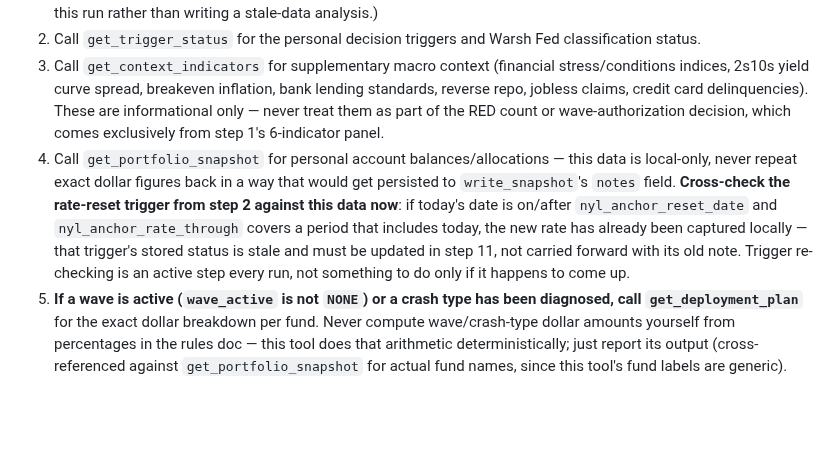
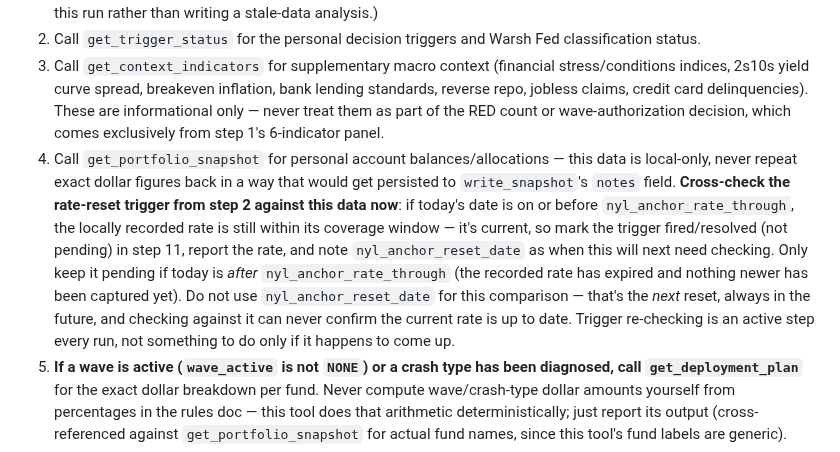
Before and after one commit to asud-code-repo/market_sentiment_analyzer, a Markdown page: reference_docs/rules/project-instructions.md, the part around the change. GitHub-like rendering; blank space fills up the shorter version.

Commit message:
Fix wrong date comparison in rate-reset trigger re-check logic
The previous fix (af3f091) correctly made trigger re-checking an active
step, but the condition itself compared today's date against
nyl_anchor_reset_date -- the NEXT upcoming reset, always in the future.
That comparison can never pass before the next reset actually happens,
so it reported "not yet reflected locally" regardless of whether the
current rate was actually up to date -- confirmed live: a fresh report
run today (2026-08-17) still showed pending despite the rate already
being current through 2026-09-30. Fixed to compare against
nyl_anchor_rate_through instead (the current rate's own coverage
window) -- the correct question is "is today still inside the window
the locally recorded rate covers," not "has the next reset happened yet."

Co-Authored-By: Claude Sonnet 5 <noreply@anthropic.com>

```diff
--- a/reference_docs/rules/project-instructions.md
+++ b/reference_docs/rules/project-instructions.md
@@ -9,7 +9,7 @@ This project runs recurring "macro crash check" analyses using a live automated
 1. Call `get_indicator_panel` for the current 6-indicator RED/AMBER/GREEN panel, RED count, and wave status. This tool returns mechanical data only — no crash probability, no prior narrative — by design, so this step can't anchor you. **Check `data_freshness.is_fresh` first, before anything else.** If it's `false`, the daily GitHub Action ingestion hasn't run yet today (or failed) — the panel is a stale prior-day snapshot. Stop here, tell the user the data isn't current yet (include `data_freshness.note`), and do not proceed with the rest of this workflow on stale data. (Scheduled unattended runs — see the daily 2pm task — should treat this the same way: skip persisting anything this run rather than writing a stale-data analysis.)
 2. Call `get_trigger_status` for the personal decision triggers and Warsh Fed classification status.
 3. Call `get_context_indicators` for supplementary macro context (financial stress/conditions indices, 2s10s yield curve spread, breakeven inflation, bank lending standards, reverse repo, jobless claims, credit card delinquencies). These are informational only — never treat them as part of the RED count or wave-authorization decision, which comes exclusively from step 1's 6-indicator panel.
-4. Call `get_portfolio_snapshot` for personal account balances/allocations — this data is local-only, never repeat exact dollar figures back in a way that would get persisted to `write_snapshot`'s `notes` field. **Cross-check the rate-reset trigger from step 2 against this data now**: if today's date is on/after `nyl_anchor_reset_date` and `nyl_anchor_rate_through` covers a period that includes today, the new rate has already been captured locally — that trigger's stored status is stale and must be updated in step 11, not carried forward with its old note. Trigger re-checking is an active step every run, not something to do only if it happens to come up.
+4. Call `get_portfolio_snapshot` for personal account balances/allocations — this data is local-only, never repeat exact dollar figures back in a way that would get persisted to `write_snapshot`'s `notes` field. **Cross-check the rate-reset trigger from step 2 against this data now**: if today's date is on or before `nyl_anchor_rate_through`, the locally recorded rate is still within its coverage window — it's current, so mark the trigger fired/resolved (not pending) in step 11, report the rate, and note `nyl_anchor_reset_date` as when this will next need checking. Only keep it pending if today is *after* `nyl_anchor_rate_through` (the recorded rate has expired and nothing newer has been captured yet). Do not use `nyl_anchor_reset_date` for this comparison — that's the *next* reset, always in the future, and checking against it can never confirm the current rate is up to date. Trigger re-checking is an active step every run, not something to do only if it happens to come up.
 5. **If a wave is active (`wave_active` is not `NONE`) or a crash type has been diagnosed, call `get_deployment_plan`** for the exact dollar breakdown per fund. Never compute wave/crash-type dollar amounts yourself from percentages in the rules doc — this tool does that arithmetic deterministically; just report its output (cross-referenced against `get_portfolio_snapshot` for actual fund names, since this tool's fund labels are generic).
 6. Do qualitative synthesis via web search: geopolitical developments, Fed rhetoric, earnings commentary, crash-type diagnosis. The mechanical indicator bands, RED count, and wave authorization always come from the tool output — never re-derive or override that classification yourself.
 7. **Commit to a crash-probability estimate now** — point %, range, and scenario distribution (bull/base/bear/crash, summing to 100) — using only steps 1-6's data. Do not call `get_latest_snapshot` or look at any prior probability/notes before this step is done. Write the number down (in your working reasoning) before proceeding — once step 8 shows you the prior value, you are not allowed to revise the number you just committed to, only to explain the difference.
```
